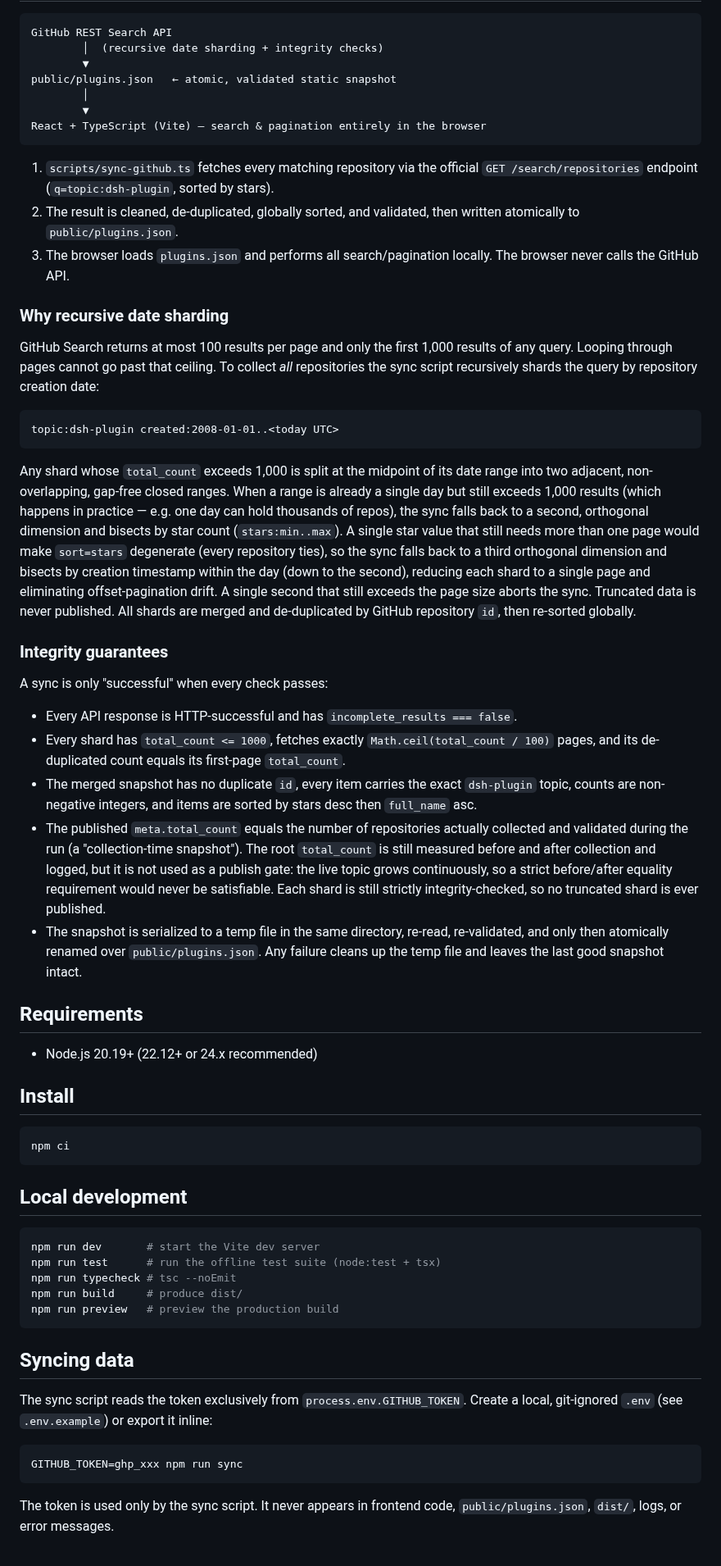
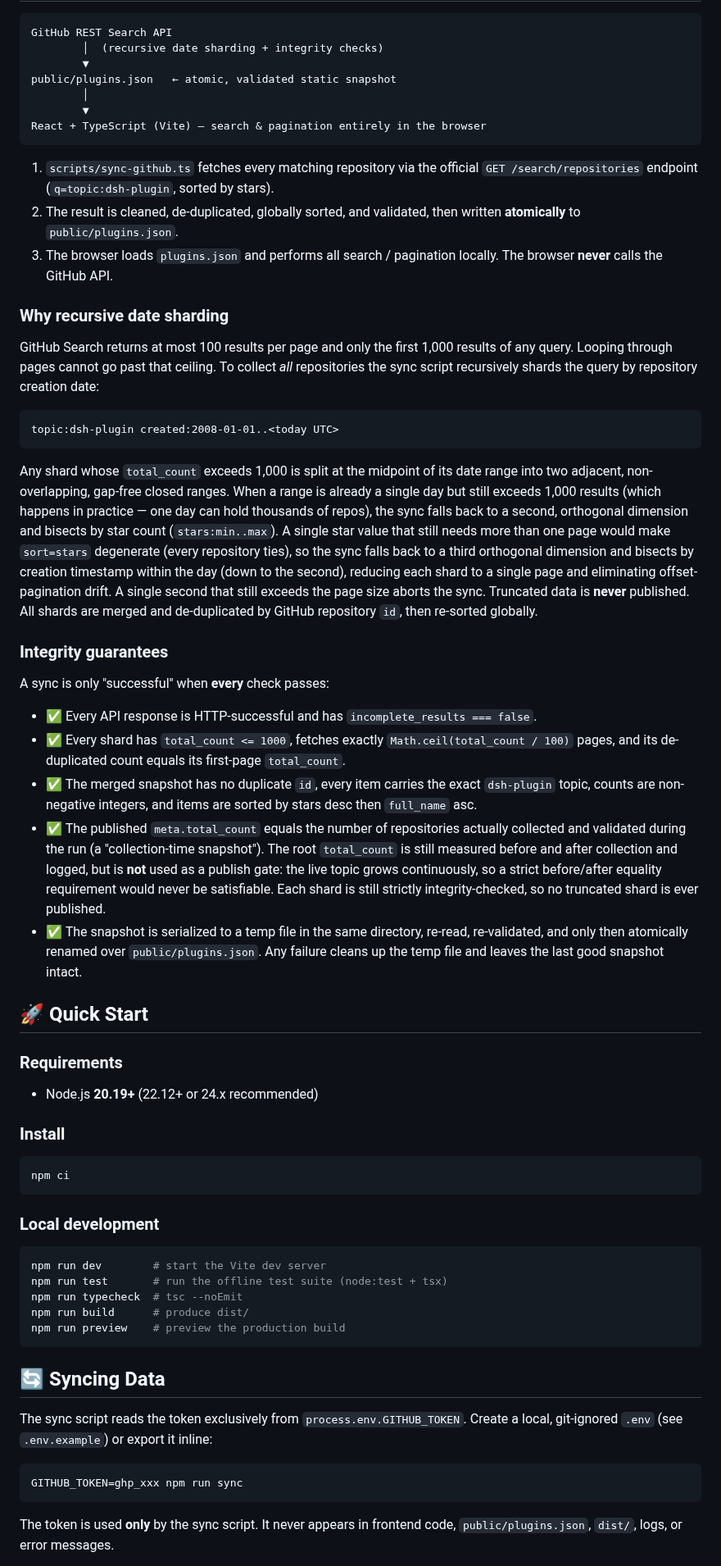
Before and after one commit to usertianziyang/DSH-Plugin-Hub, a Markdown page: README.md, the part around one of its changes. Shown at 82% size. Rendered like a GitHub page.

````diff
--- a/README.md
+++ b/README.md
@@ -24,88 +55,59 @@ public/plugins.json   ← atomic, validated static snapshot
 React + TypeScript (Vite) — search & pagination entirely in the browser
 ```
 
-1. `scripts/sync-github.ts` fetches every matching repository via the official
-   `GET /search/repositories` endpoint (`q=topic:dsh-plugin`, sorted by stars).
-2. The result is cleaned, de-duplicated, globally sorted, and validated, then
-   written atomically to `public/plugins.json`.
-3. The browser loads `plugins.json` and performs all search/pagination locally.
-   The browser never calls the GitHub API.
+1. `scripts/sync-github.ts` fetches every matching repository via the official `GET /search/repositories` endpoint (`q=topic:dsh-plugin`, sorted by stars).
+2. The result is cleaned, de-duplicated, globally sorted, and validated, then written **atomically** to `public/plugins.json`.
+3. The browser loads `plugins.json` and performs all search / pagination locally. The browser **never** calls the GitHub API.
 
 ### Why recursive date sharding
 
-GitHub Search returns at most 100 results per page and only the first 1,000
-results of any query. Looping through pages cannot go past that ceiling. To
-collect *all* repositories the sync script recursively shards the query by
-repository creation date:
+GitHub Search returns at most 100 results per page and only the first 1,000 results of any query. Looping through pages cannot go past that ceiling. To collect *all* repositories the sync script recursively shards the query by repository creation date:
 
 ```
 topic:dsh-plugin created:2008-01-01..<today UTC>
 ```
 
-Any shard whose `total_count` exceeds 1,000 is split at the midpoint of its date
-range into two adjacent, non-overlapping, gap-free closed ranges. When a range
-is already a single day but still exceeds 1,000 results (which happens in
-practice — e.g. one day can hold thousands of repos), the sync falls back to a
-second, orthogonal dimension and bisects by star count (`stars:min..max`). A
-single star value that still needs more than one page would make `sort=stars`
-degenerate (every repository ties), so the sync falls back to a third orthogonal
-dimension and bisects by creation timestamp within the day (down to the second),
-reducing each shard to a single page and eliminating offset-pagination drift.
-A single second that still exceeds the page size aborts the sync. Truncated data
-is never published. All shards are merged and de-duplicated by GitHub repository
-`id`, then re-sorted globally.
+Any shard whose `total_count` exceeds 1,000 is split at the midpoint of its date range into two adjacent, non-overlapping, gap-free closed ranges. When a range is already a single day but still exceeds 1,000 results (which happens in practice — one day can hold thousands of repos), the sync falls back to a second, orthogonal dimension and bisects by star count (`stars:min..max`). A single star value that still needs more than one page would make `sort=stars` degenerate (every repository ties), so the sync falls back to a third orthogonal dimension and bisects by creation timestamp within the day (down to the second), reducing each shard to a single page and eliminating offset-pagination drift. A single second that still exceeds the page size aborts the sync. Truncated data is **never** published. All shards are merged and de-duplicated by GitHub repository `id`, then re-sorted globally.
 
 ### Integrity guarantees
 
-A sync is only "successful" when every check passes:
+A sync is only "successful" when **every** check passes:
 
-- Every API response is HTTP-successful and has `incomplete_results === false`.
-- Every shard has `total_count <= 1000`, fetches exactly
-  `Math.ceil(total_count / 100)` pages, and its de-duplicated count equals its
-  first-page `total_count`.
-- The merged snapshot has no duplicate `id`, every item carries the exact
-  `dsh-plugin` topic, counts are non-negative integers, and items are sorted by
-  stars desc then `full_name` asc.
-- The published `meta.total_count` equals the number of repositories actually
-  collected and validated during the run (a "collection-time snapshot"). The
-  root `total_count` is still measured before and after collection and logged,
-  but it is not used as a publish gate: the live topic grows continuously, so a
-  strict before/after equality requirement would never be satisfiable. Each
-  shard is still strictly integrity-checked, so no truncated shard is ever
-  published.
-- The snapshot is serialized to a temp file in the same directory, re-read,
-  re-validated, and only then atomically renamed over `public/plugins.json`.
-  Any failure cleans up the temp file and leaves the last good snapshot intact.
+- ✅ Every API response is HTTP-successful and has `incomplete_results === false`.
+- ✅ Every shard has `total_count <= 1000`, fetches exactly `Math.ceil(total_count / 100)` pages, and its de-duplicated count equals its first-page `total_count`.
+- ✅ The merged snapshot has no duplicate `id`, every item carries the exact `dsh-plugin` topic, counts are non-negative integers, and items are sorted by stars desc then `full_name` asc.
+- ✅ The published `meta.total_count` equals the number of repositories actually collected and validated during the run (a "collection-time snapshot"). The root `total_count` is still measured before and after collection and logged, but is **not** used as a publish gate: the live topic grows continuously, so a strict before/after equality requirement would never be satisfiable. Each shard is still strictly integrity-checked, so no truncated shard is ever published.
+- ✅ The snapshot is serialized to a temp file in the same directory, re-read, re-validated, and only then atomically renamed over `public/plugins.json`. Any failure cleans up the temp file and leaves the last good snapshot intact.
 
-## Requirements
+## 🚀 Quick Start
 
-- Node.js 20.19+ (22.12+ or 24.x recommended)
+### Requirements
 
-## Install
+- Node.js **20.19+** (22.12+ or 24.x recommended)
+
+### Install
 
 ```bash
 npm ci
 ```
 
-## Local development
+### Local development
 
 ```bash
-npm run dev       # start the Vite dev server
-npm run test      # run the offline test suite (node:test + tsx)
-npm run typecheck # tsc --noEmit
-npm run build     # produce dist/
-npm run preview   # preview the production build
+npm run dev        # start the Vite dev server
+npm run test       # run the offline test suite (node:test + tsx)
+npm run typecheck  # tsc --noEmit
+npm run build      # produce dist/
+npm run preview    # preview the production build
 ```
 
-## Syncing data
+## 🔄 Syncing Data
 
-The sync script reads the token exclusively from `process.env.GITHUB_TOKEN`.
-Create a local, git-ignored `.env` (see `.env.example`) or export it inline:
+The sync script reads the token exclusively from `process.env.GITHUB_TOKEN`. Create a local, git-ignored `.env` (see `.env.example`) or export it inline:
 
 ```bash
 GITHUB_TOKEN=ghp_xxx npm run sync
 ```
 
-The token is used only by the sync script. It never appears in frontend code,
-`public/plugins.json`, `dist/`, logs, or error messages.
+The token is used **only** by the sync script. It never appears in frontend code, `public/plugins.json`, `dist/`, logs, or error messages.
 
````
Also changed, not shown: other parts of README.md (+91 -53 lines), README.zh-CN.md (added, +183 -0 lines), docs/images/hero.png (added), 14 other files.
